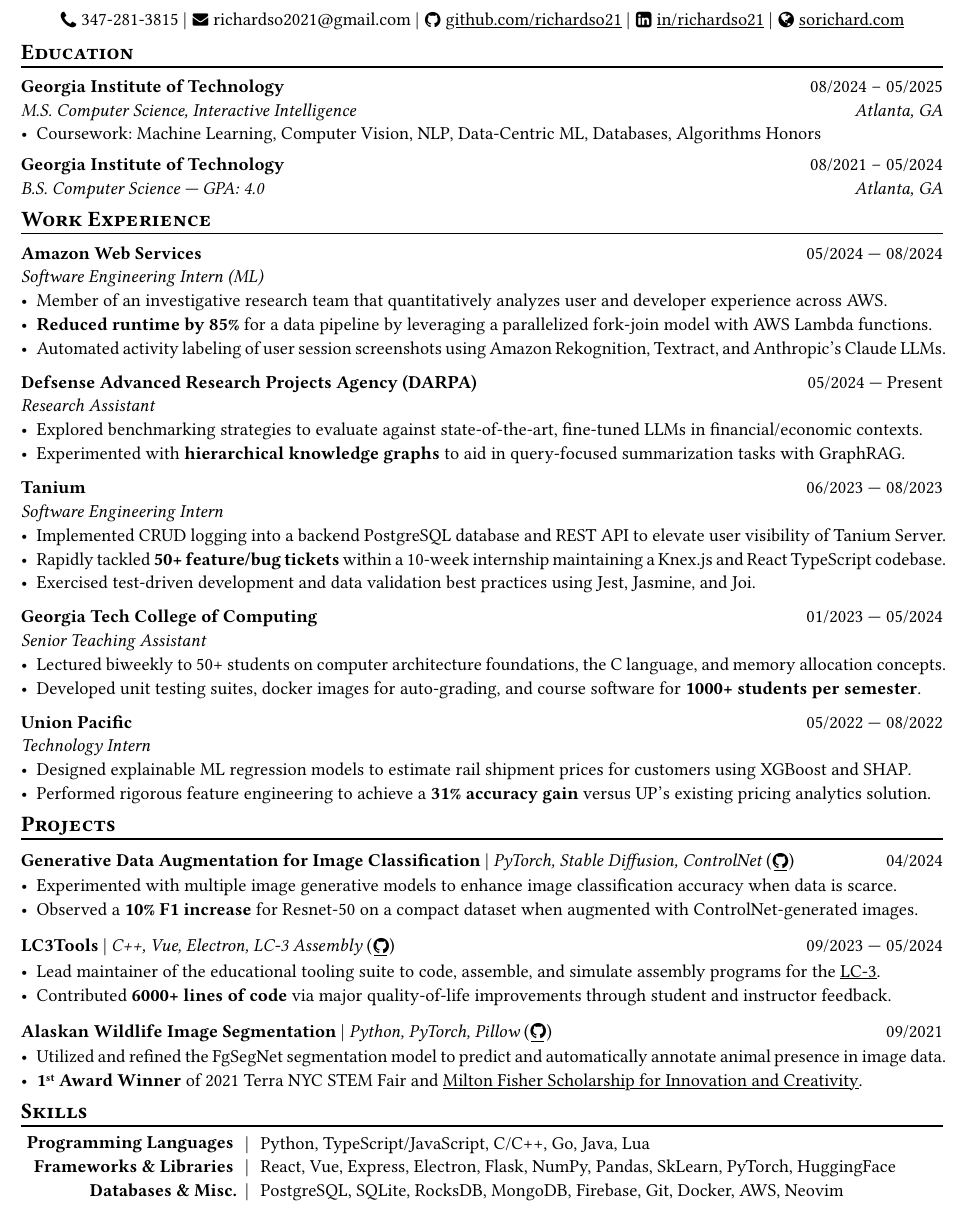
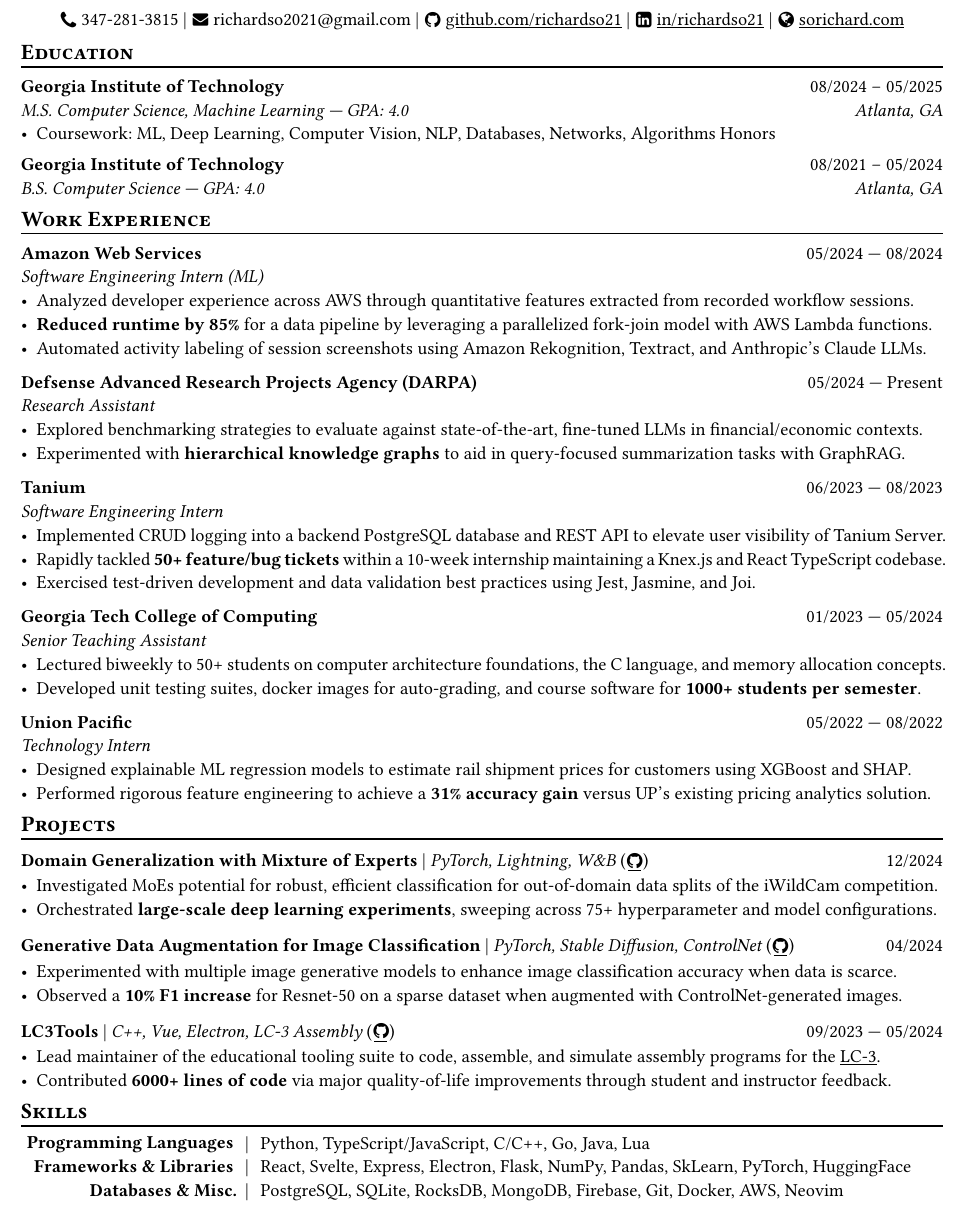
Before and after one commit to richardso21/resume, a Typst document (RSOresume.typ): part of the page, cut so that both start at the same text. The pictures show the PDF file RSOresume.pdf that the author committed with the source.

Commit message:
add fall 2024 details and MEADOW project

```diff
--- a/RSOresume.typ
+++ b/RSOresume.typ
@@ -82,9 +82,9 @@
 #separator()
 
 *Georgia Institute of Technology* #h(1fr) 08/2024 -- 05/2025 \
-_M.S. Computer Science, Interactive Intelligence
+_M.S. Computer Science, Machine Learning --- GPA: 4.0
 #h(1fr) Atlanta, GA_ \
-- Coursework: Machine Learning, Computer Vision, NLP, Data-Centric ML, Databases, Algorithms Honors
+- Coursework: ML, Deep Learning, Computer Vision, NLP, Databases, Networks, Algorithms Honors
 
 #v(-2pt)
 
@@ -101,9 +101,10 @@
   "Software Engineering Intern (ML)",
   ("05/2024", "08/2024"),
 )[
-  - Member of an investigative research team that quantitatively analyzes user and developer experience across AWS.
+  - Analyzed developer experience across AWS through quantitative features extracted from recorded workflow sessions.
+  // - Member of an investigative research team that quantitatively analyzes user and developer experience across AWS.
   - *Reduced runtime by 85%* for a data pipeline by leveraging a parallelized fork-join model with AWS Lambda functions.
-  - Automated activity labeling of user session screenshots using Amazon Rekognition, Textract, and Anthropic's Claude LLMs.
+  - Automated activity labeling of session screenshots using Amazon Rekognition, Textract, and Anthropic's Claude LLMs.
 ]
 
 #resumeEntry(
@@ -168,12 +169,22 @@
 // ]
 
 #resumeEntrySL(
+  "Domain Generalization with Mixture of Experts",
+  [PyTorch, Lightning, W&B #githubRepoIcon("meadow", user: "Data-Centric-ML-MEADOW")],
+  "12/2024",
+)[
+  - Investigated MoEs potential for robust, efficient classification for out-of-domain data splits of the iWildCam competition.
+  - Orchestrated *large-scale deep learning experiments*, sweeping across 75+ hyperparameter and model configurations.
+  // - Lorem
+]
+
+#resumeEntrySL(
   "Generative Data Augmentation for Image Classification",
   [PyTorch, Stable Diffusion, ControlNet #githubIconLink("https://richardso21.github.io/controlnet-augmentation/2024/04/20/final-project.html")],
   "04/2024",
 )[
   - Experimented with multiple image generative models to enhance image classification accuracy when data is scarce.
-  - Observed a *10% F1 increase* for Resnet-50 on a compact dataset when augmented with ControlNet-generated images.
+  - Observed a *10% F1 increase* for Resnet-50 on a sparse dataset when augmented with ControlNet-generated images.
 ]
 
 #resumeEntrySL(
@@ -187,15 +198,15 @@
   - Contributed *6000+ lines of code* via major quality-of-life improvements through student and instructor feedback.
 ]
 
-#resumeEntrySL(
-  "Alaskan Wildlife Image Segmentation",
-  [Python, PyTorch, Pillow #githubRepoIcon("serp2021-bgsub")],
-  "09/2021",
-)[
-  - Utilized and refined the FgSegNet segmentation model to predict and automatically annotate animal presence in image data.
-  - *1#super[st] Award Winner* of 2021 Terra NYC STEM Fair and
-    #link("https://web.archive.org/web/20230528094139if_/https://www.cfgnh.org/articles/milton-fisher-fund-awards-104-000-in-scholarships")[Milton Fisher Scholarship for Innovation and Creativity].
-]
+// #resumeEntrySL(
+//   "Alaskan Wildlife Image Segmentation",
+//   [Python, PyTorch, Pillow #githubRepoIcon("serp2021-bgsub")],
+//   "09/2021",
+// )[
+//   - Utilized and refined the FgSegNet segmentation model to predict and automatically annotate animal presence in image data.
+//   - *1#super[st] Award Winner* of 2021 Terra NYC STEM Fair and
+//     #link("https://web.archive.org/web/20230528094139if_/https://www.cfgnh.org/articles/milton-fisher-fund-awards-104-000-in-scholarships")[Milton Fisher Scholarship for Innovation and Creativity].
+// ]
 
 == Skills
 #separator()
@@ -205,16 +216,11 @@
   align: (x, y) => (right, center, left).at(x),
   inset: 3.5pt,
   stroke: none,
-  [*Programming Languages*],
-  [|],
-  [Python, TypeScript/JavaScript, C/C++, Go, Java, Lua],
-
+  [*Programming Languages*], [|], [Python, TypeScript/JavaScript, C/C++, Go, Java, Lua],
   [*Frameworks & Libraries*],
   [|],
-  [React, Vue, Express, Electron, Flask, NumPy, Pandas, SkLearn, PyTorch, HuggingFace],
+  [React, Svelte, Express, Electron, Flask, NumPy, Pandas, SkLearn, PyTorch, HuggingFace],
 
-  [*Databases & Misc.*],
-  [|],
-  [PostgreSQL, SQLite, RocksDB, MongoDB, Firebase, Git, Docker, AWS, Neovim],
+  [*Databases & Misc.*], [|], [PostgreSQL, SQLite, RocksDB, MongoDB, Firebase, Git, Docker, AWS, Neovim],
 )
 #v(-2.5pt)
```
Also changed, not shown: RSOresume.pdf.
